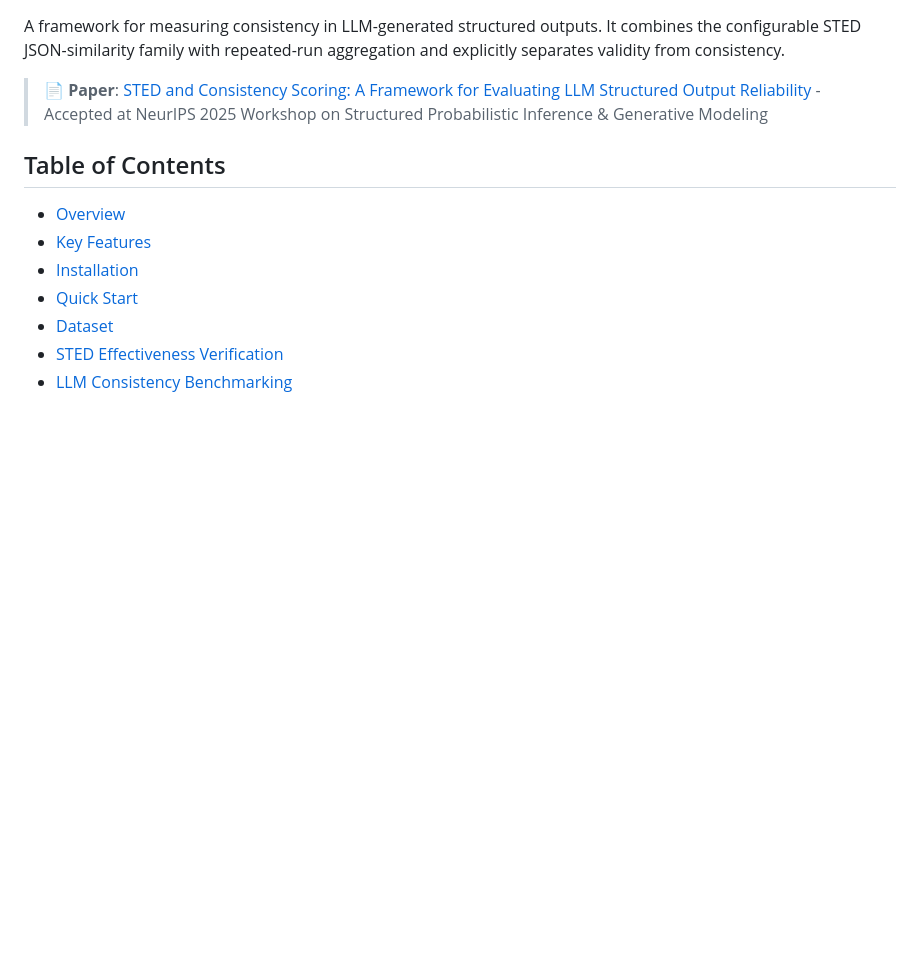
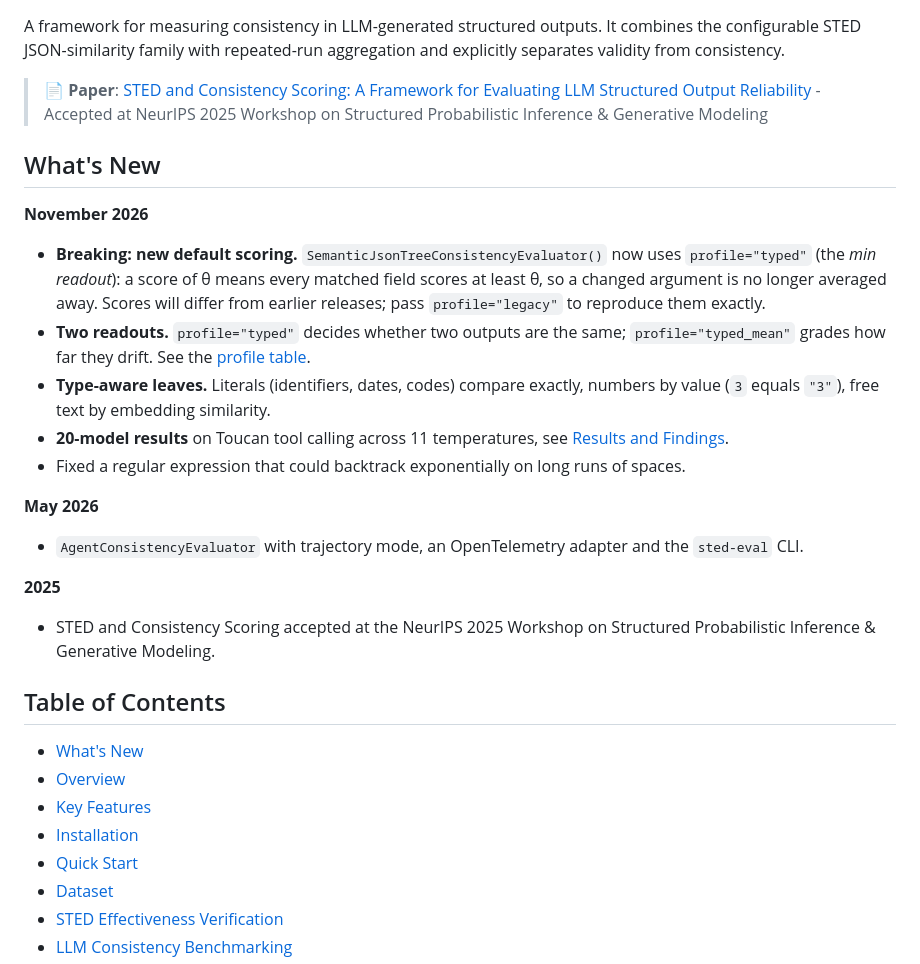
Before and after one commit to amazon-science/sted, a Markdown page: README.md, the part around the change. Drawn GitHub-style; blank space fills up the shorter version.

Commit message:
README: What's New, with the default-profile change called out
Co-Authored-By: Claude Opus 5.5 <noreply@anthropic.com>

```diff
--- a/README.md
+++ b/README.md
@@ -4,8 +4,32 @@ A framework for measuring consistency in LLM-generated structured outputs. It co
 
 > 📄 **Paper**: [STED and Consistency Scoring: A Framework for Evaluating LLM Structured Output Reliability](docs/STED_and_Consistency_Scoring.pdf) - Accepted at NeurIPS 2025 Workshop on Structured Probabilistic Inference & Generative Modeling
 
+## What's New
+
+**November 2026**
+- **Breaking: new default scoring.** `SemanticJsonTreeConsistencyEvaluator()` now uses
+  `profile="typed"` (the *min readout*): a score of θ means every matched field scores at
+  least θ, so a changed argument is no longer averaged away. Scores will differ from
+  earlier releases; pass `profile="legacy"` to reproduce them exactly.
+- **Two readouts.** `profile="typed"` decides whether two outputs are the same;
+  `profile="typed_mean"` grades how far they drift. See the [profile table](#basic-similarity-calculation).
+- **Type-aware leaves.** Literals (identifiers, dates, codes) compare exactly, numbers by
+  value (`3` equals `"3"`), free text by embedding similarity.
+- **20-model results** on Toucan tool calling across 11 temperatures, see
+  [Results and Findings](#results-and-findings).
+- Fixed a regular expression that could backtrack exponentially on long runs of spaces.
+
+**May 2026**
+- `AgentConsistencyEvaluator` with trajectory mode, an OpenTelemetry adapter and the
+  `sted-eval` CLI.
+
+**2025**
+- STED and Consistency Scoring accepted at the NeurIPS 2025 Workshop on Structured
+  Probabilistic Inference & Generative Modeling.
+
 ## Table of Contents
 
+- [What's New](#whats-new)
 - [Overview](#overview)
 - [Key Features](#key-features)
 - [Installation](#installation)
```
